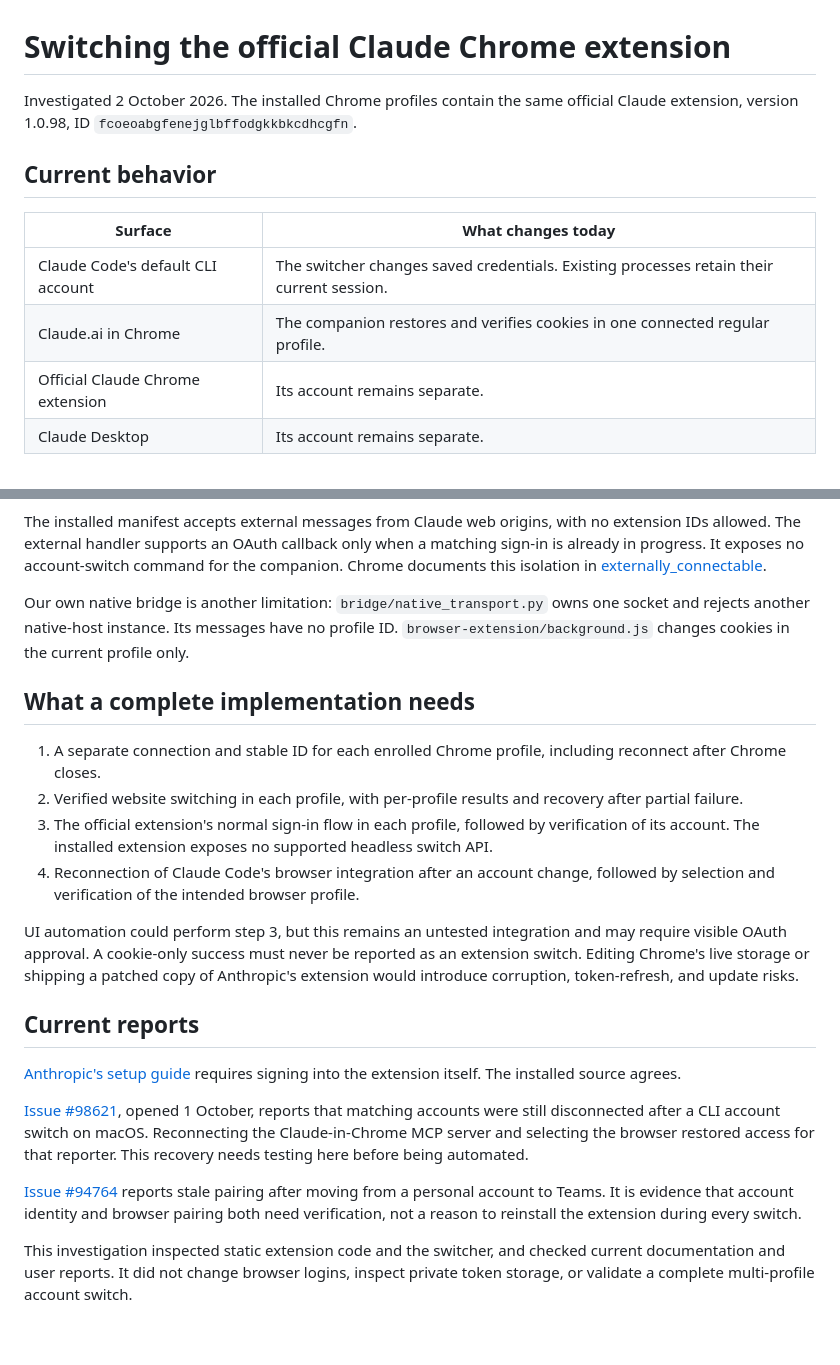
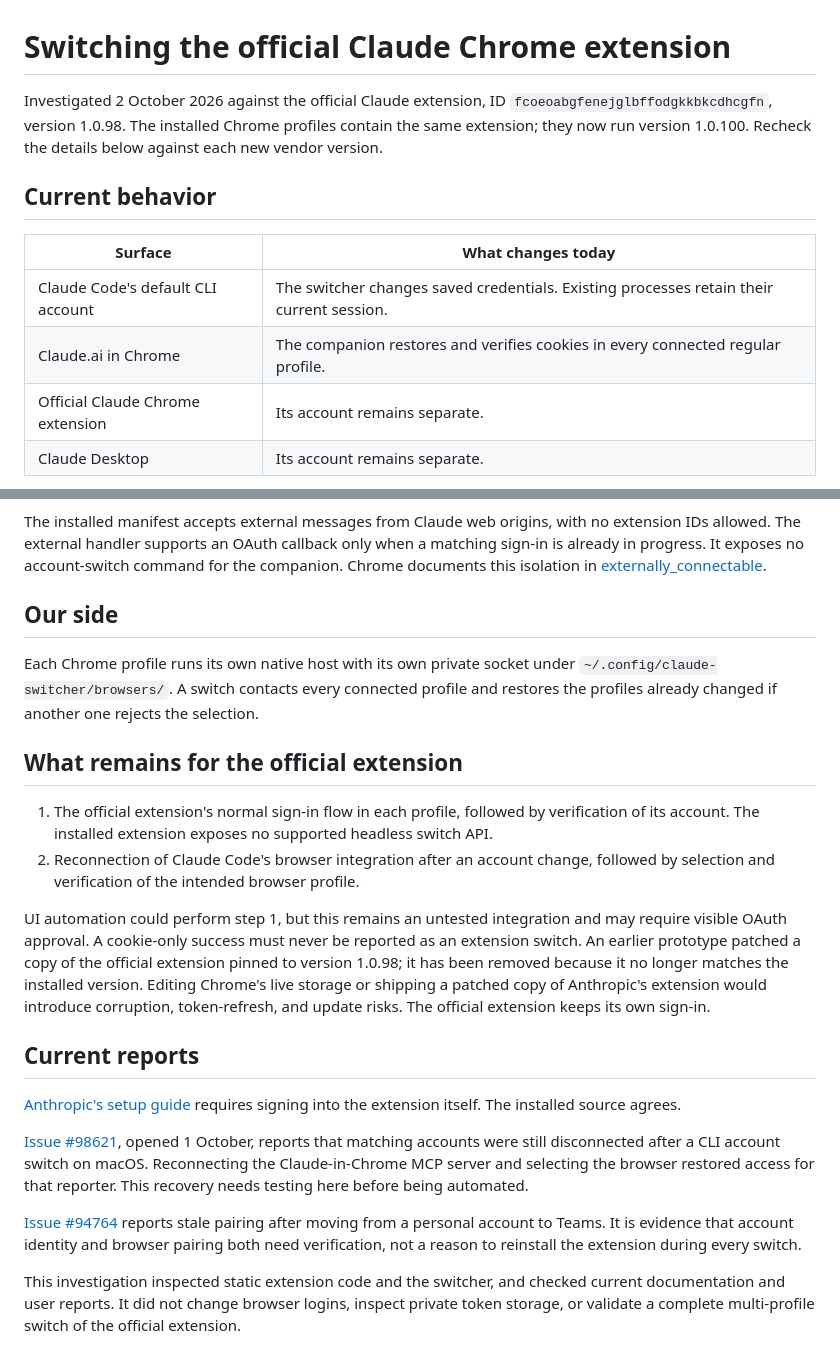
Before and after one commit to paperfoot/claude-switcher, a Markdown page: docs/chrome-extension-switching.md, 2 parts joined by grey strips. GitHub-like rendering.

Commit message:
Remove personal profile names and paths from agent docs
The skill and the extension investigation named this machine's Chrome
profiles and the owner's checkout path, which leaks personal layout into a
public repository. The investigation also still described a single native
socket and a patched official-extension prototype pinned to 1.0.98; per-profile
hosts now exist and the prototype is gone, so readers were misled about what
works. The conclusion stands: the official extension keeps its own sign-in.

```diff
--- a/docs/chrome-extension-switching.md
+++ b/docs/chrome-extension-switching.md
@@ -1,13 +1,13 @@
 # Switching the official Claude Chrome extension
 
-Investigated 2 October 2026. The installed Chrome profiles contain the same official Claude extension, version 1.0.98, ID `fcoeoabgfenejglbffodgkkbkcdhcgfn`.
+Investigated 2 October 2026 against the official Claude extension, ID `fcoeoabgfenejglbffodgkkbkcdhcgfn`, version 1.0.98. The installed Chrome profiles contain the same extension; they now run version 1.0.100. Recheck the details below against each new vendor version.
 
 ## Current behavior
 
 | Surface | What changes today |
 | --- | --- |
 | Claude Code's default CLI account | The switcher changes saved credentials. Existing processes retain their current session. |
-| Claude.ai in Chrome | The companion restores and verifies cookies in one connected regular profile. |
+| Claude.ai in Chrome | The companion restores and verifies cookies in every connected regular profile. |
 | Official Claude Chrome extension | Its account remains separate. |
 | Claude Desktop | Its account remains separate. |
 
@@ -17,16 +17,16 @@ Its refresh token renews the current OAuth account independently of web cookies.
 
 The installed manifest accepts external messages from Claude web origins, with no extension IDs allowed. The external handler supports an OAuth callback only when a matching sign-in is already in progress. It exposes no account-switch command for the companion. Chrome documents this isolation in [externally_connectable](https://developer.chrome.com/docs/extensions/reference/manifest/externally-connectable).
 
-Our own native bridge is another limitation: `bridge/native_transport.py` owns one socket and rejects another native-host instance. Its messages have no profile ID. `browser-extension/background.js` changes cookies in the current profile only.
+## Our side
 
-## What a complete implementation needs
+Each Chrome profile runs its own native host with its own private socket under `~/.config/claude-switcher/browsers/`. A switch contacts every connected profile and restores the profiles already changed if another one rejects the selection.
 
-1. A separate connection and stable ID for each enrolled Chrome profile, including reconnect after Chrome closes.
-2. Verified website switching in each profile, with per-profile results and recovery after partial failure.
-3. The official extension's normal sign-in flow in each profile, followed by verification of its account. The installed extension exposes no supported headless switch API.
-4. Reconnection of Claude Code's browser integration after an account change, followed by selection and verification of the intended browser profile.
+## What remains for the official extension
 
-UI automation could perform step 3, but this remains an untested integration and may require visible OAuth approval. A cookie-only success must never be reported as an extension switch. Editing Chrome's live storage or shipping a patched copy of Anthropic's extension would introduce corruption, token-refresh, and update risks.
+1. The official extension's normal sign-in flow in each profile, followed by verification of its account. The installed extension exposes no supported headless switch API.
+2. Reconnection of Claude Code's browser integration after an account change, followed by selection and verification of the intended browser profile.
+
+UI automation could perform step 1, but this remains an untested integration and may require visible OAuth approval. A cookie-only success must never be reported as an extension switch. An earlier prototype patched a copy of the official extension pinned to version 1.0.98; it has been removed because it no longer matches the installed version. Editing Chrome's live storage or shipping a patched copy of Anthropic's extension would introduce corruption, token-refresh, and update risks. The official extension keeps its own sign-in.
 
 ## Current reports
 
@@ -36,4 +36,4 @@ UI automation could perform step 3, but this remains an untested integration and
 
 [Issue #94764](https://github.com/anthropics/claude-code/issues/94764) reports stale pairing after moving from a personal account to Teams. It is evidence that account identity and browser pairing both need verification, not a reason to reinstall the extension during every switch.
 
-This investigation inspected static extension code and the switcher, and checked current documentation and user reports. It did not change browser logins, inspect private token storage, or validate a complete multi-profile account switch.
+This investigation inspected static extension code and the switcher, and checked current documentation and user reports. It did not change browser logins, inspect private token storage, or validate a complete multi-profile switch of the official extension.
```
